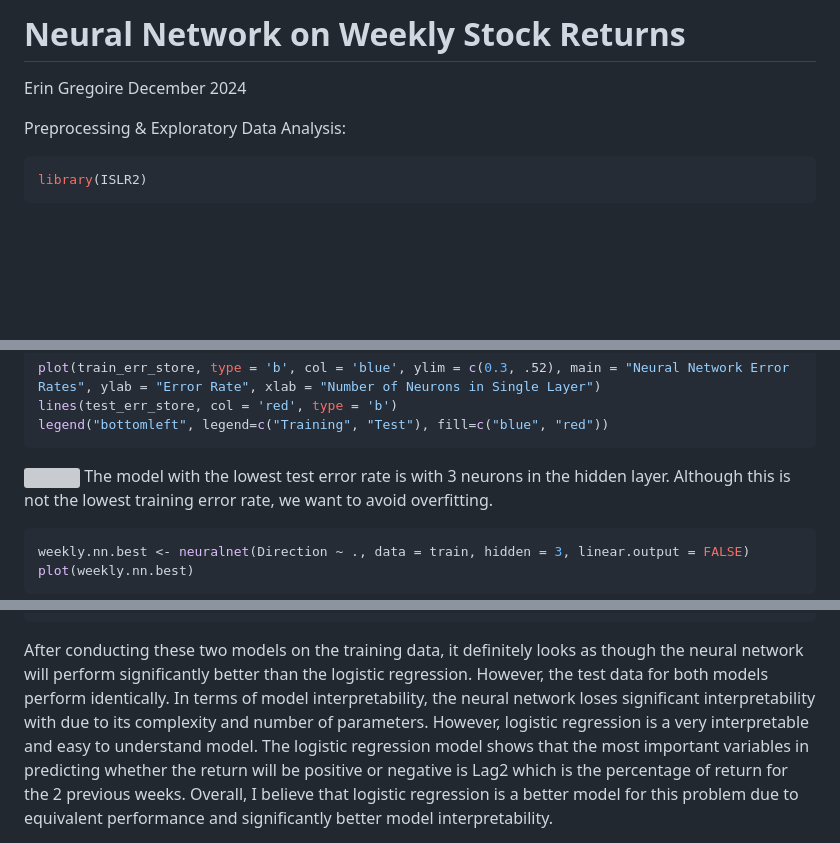
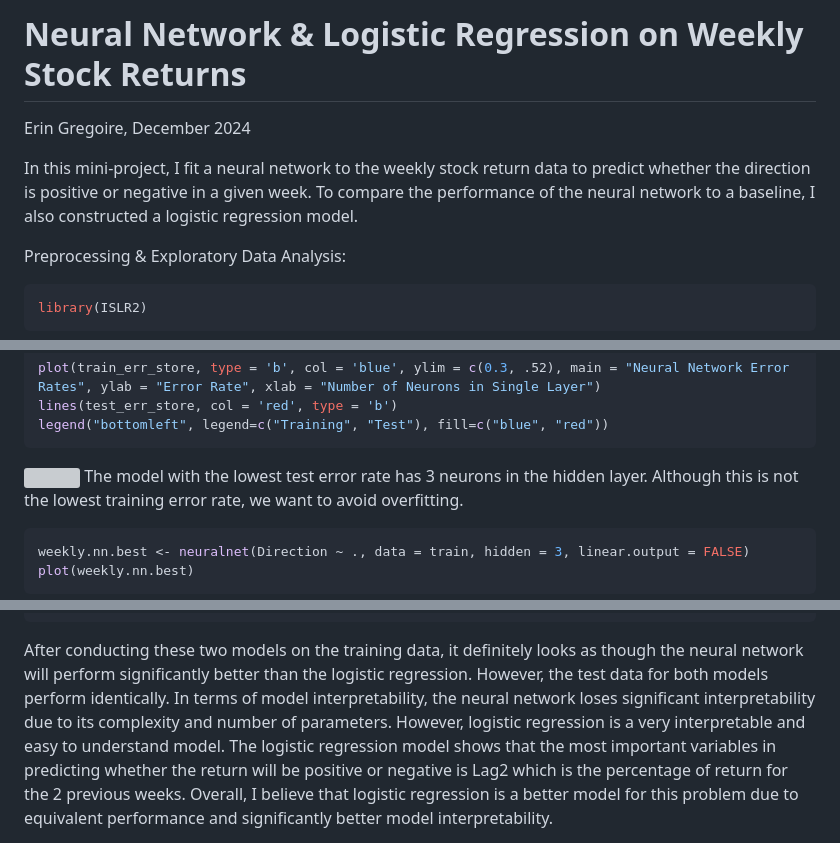
Before and after one commit to egregoire23/SupervisedWithR, a Markdown page: Neural Network & Logistic Regression on Weekly Stock Returns.md, 3 parts joined by grey strips. Drawn GitHub-style; blank space fills up the shorter version; grey boxes are pictures that could not be loaded.

````diff
--- a/Neural Network & Logistic Regression on Weekly Stock Returns.md
+++ b/Neural Network & Logistic Regression on Weekly Stock Returns.md
@@ -1,7 +1,9 @@
-Neural Network on Weekly Stock Returns
+Neural Network & Logistic Regression on Weekly Stock Returns
 ================
-Erin Gregoire
+Erin Gregoire,
 December 2024
+
+In this mini-project, I fit a neural network to the weekly stock return data to predict whether the direction is positive or negative in a given week. To compare the performance of the neural network to a baseline, I also constructed a logistic regression model.
 
 Preprocessing & Exploratory Data Analysis:
 
@@ -123,7 +125,7 @@ legend("bottomleft", legend=c("Training", "Test"), fill=c("blue", "red"))
 ```
 
 ![](Graphs&Images/Neural-Network-on-Weekly-Stock-Returns_files/figure-gfm/unnamed-chunk-4-1.png)<!-- -->
-The model with the lowest test error rate is with 3 neurons in the
+The model with the lowest test error rate has 3 neurons in the
 hidden layer. Although this is not the lowest training error rate, we
 want to avoid overfitting.
 
@@ -202,7 +204,7 @@ After conducting these two models on the training data, it definitely
 looks as though the neural network will perform significantly better
 than the logistic regression. However, the test data for both models
 perform identically. In terms of model interpretability, the neural
-network loses significant interpretability with due to its complexity
+network loses significant interpretability due to its complexity
 and number of parameters. However, logistic regression is a very
 interpretable and easy to understand model. The logistic regression
 model shows that the most important variables in predicting whether the
````
